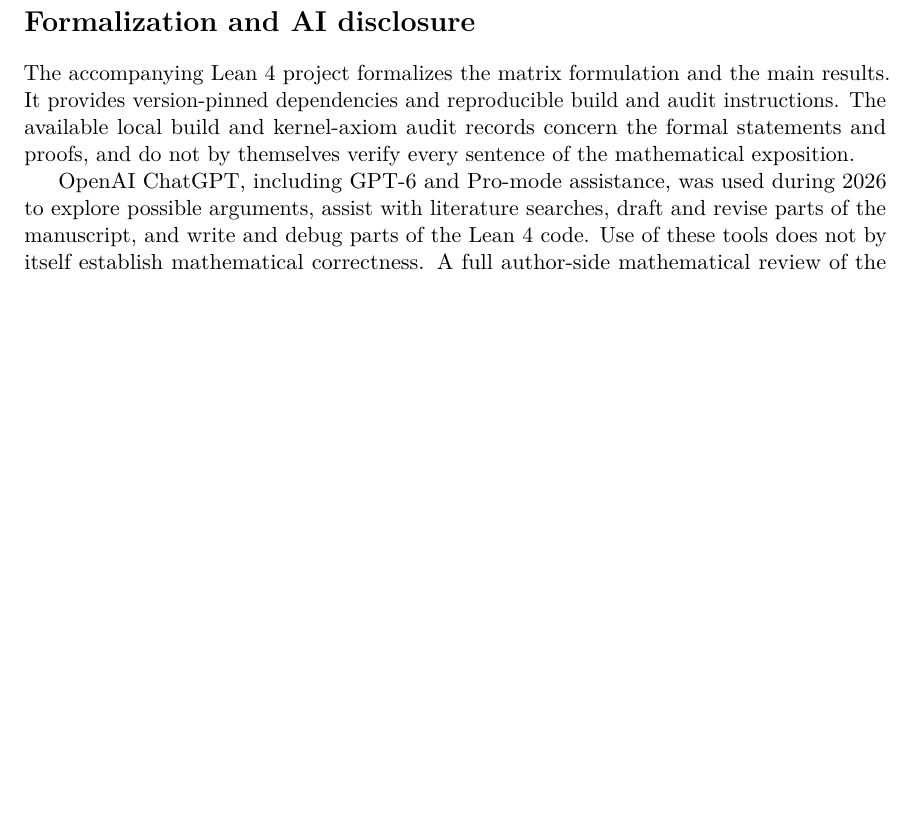
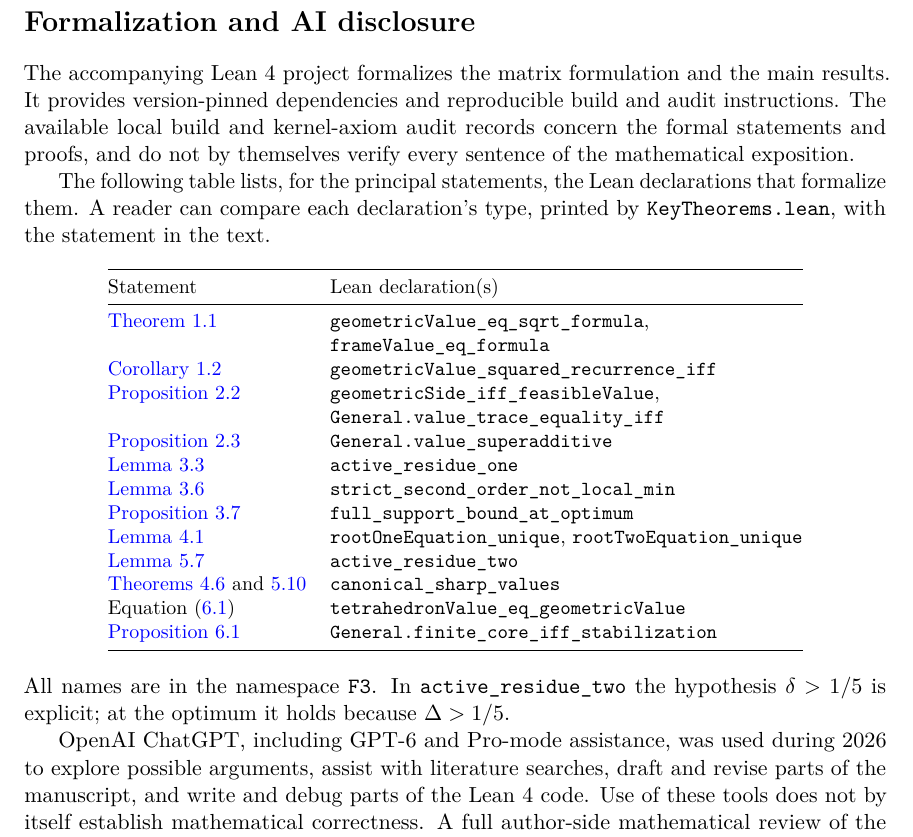
Before and after one commit to AkizumiFox/largest-3-cube-in-n-cube, a LaTeX paper (paper/manuscript.tex): part of page 30 of 30 before the commit and part of page 30 of 31 after it, cut so that both start at the same text, the shorter picture padded with empty space. Compiled offline with pdfLaTeX.

Commit message:
Remove F3Repaired.lean, run all audits, map paper to Lean
- Delete F3Repaired.lean, a stale copy of F3/Frames, Cores and
  Recurrence outside the build target, and its pinned hash.
- verify.sh: run Audit, GeometryAudit, ProductMassAudit and
  VariationalAudit and reject errors, sorry and nonstandard axioms in
  their output; fall back to shasum on macOS.
- README: list the extra audits, add macOS notes and a table matching
  manuscript statements to Lean declarations.
- Manuscript: add the same table to the formalization section.

```diff
--- a/paper/manuscript.tex
+++ b/paper/manuscript.tex
@@ -2208,6 +2208,38 @@
 proofs, and do not by themselves verify every sentence of the
 mathematical exposition.
 
+The following table lists, for the principal statements, the Lean
+declarations that formalize them. A reader can compare each
+declaration's type, printed by \texttt{KeyTheorems.lean}, with the
+statement in the text.
+
+\begin{center}\small
+\begin{tabular}{@{}ll@{}}
+\toprule
+Statement & Lean declaration(s)\\
+\midrule
+\cref{thm:sharp-values} & \texttt{geometricValue\_eq\_sqrt\_formula},\\
+ & \texttt{frameValue\_eq\_formula}\\
+\cref{cor:eventual-recurrence} & \texttt{geometricValue\_squared\_recurrence\_iff}\\
+\cref{prop:matrix-model} & \texttt{geometricSide\_iff\_feasibleValue},\\
+ & \texttt{General.value\_trace\_equality\_iff}\\
+\cref{prop:stacking} & \texttt{General.value\_superadditive}\\
+\cref{lem:active-r1} & \texttt{active\_residue\_one}\\
+\cref{lem:second-order} & \texttt{strict\_second\_order\_not\_local\_min}\\
+\cref{prop:support-bound} & \texttt{full\_support\_bound\_at\_optimum}\\
+\cref{lem:root-isolation} & \texttt{rootOneEquation\_unique},
+ \texttt{rootTwoEquation\_unique}\\
+\cref{lem:r2-all-active} & \texttt{active\_residue\_two}\\
+\cref{thm:r1,thm:r2-sharp} & \texttt{canonical\_sharp\_values}\\
+Equation \eqref{eq:tetrahedron} & \texttt{tetrahedronValue\_eq\_geometricValue}\\
+\cref{prop:finite-core} & \texttt{General.finite\_core\_iff\_stabilization}\\
+\bottomrule
+\end{tabular}
+\end{center}
+All names are in the namespace \texttt{F3}. In
+\texttt{active\_residue\_two} the hypothesis $\delta>1/5$ is explicit;
+at the optimum it holds because $\Delta>1/5$.
+
 OpenAI ChatGPT, including GPT-6 and Pro-mode assistance, was used
 during 2026 to explore possible arguments, assist with literature
 searches, draft and revise parts of the manuscript, and write and
```
Also changed, not shown: README.md, 3 other files.
